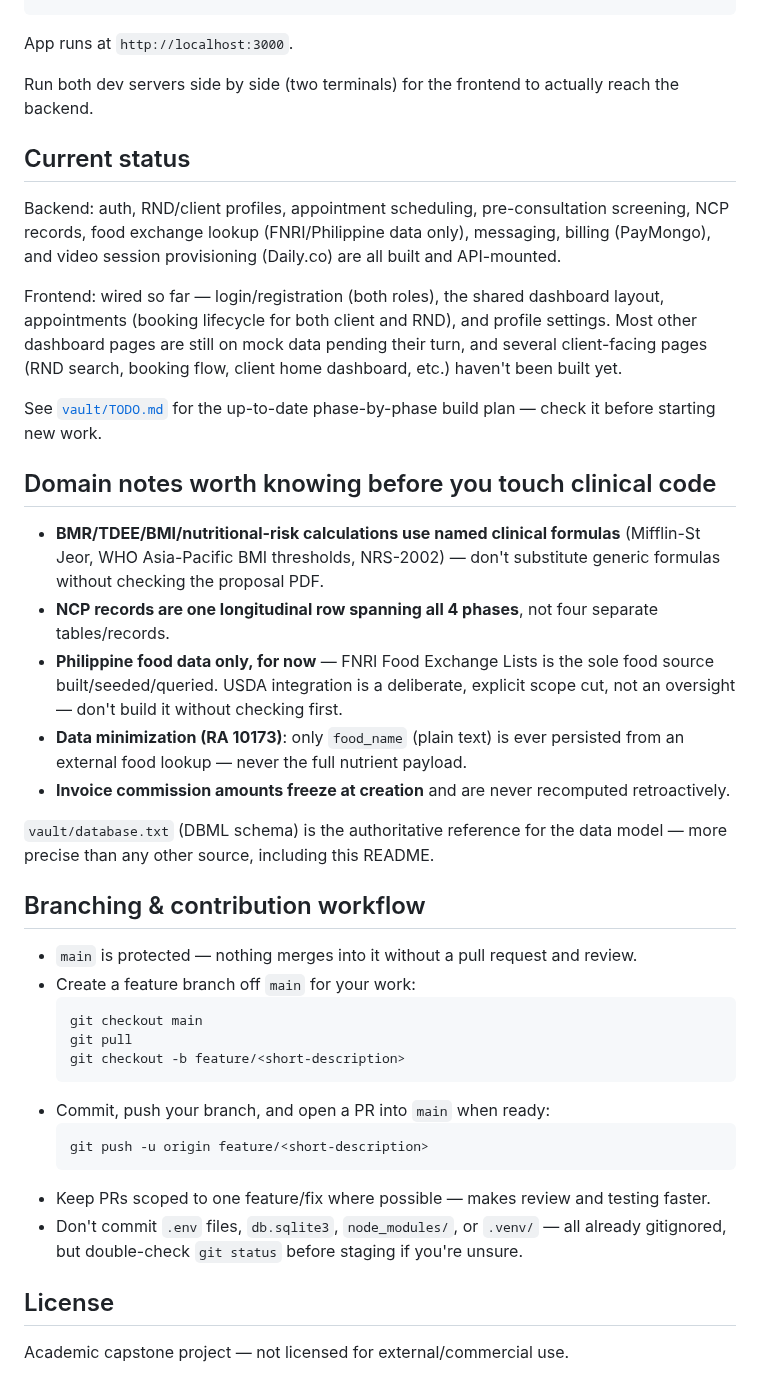
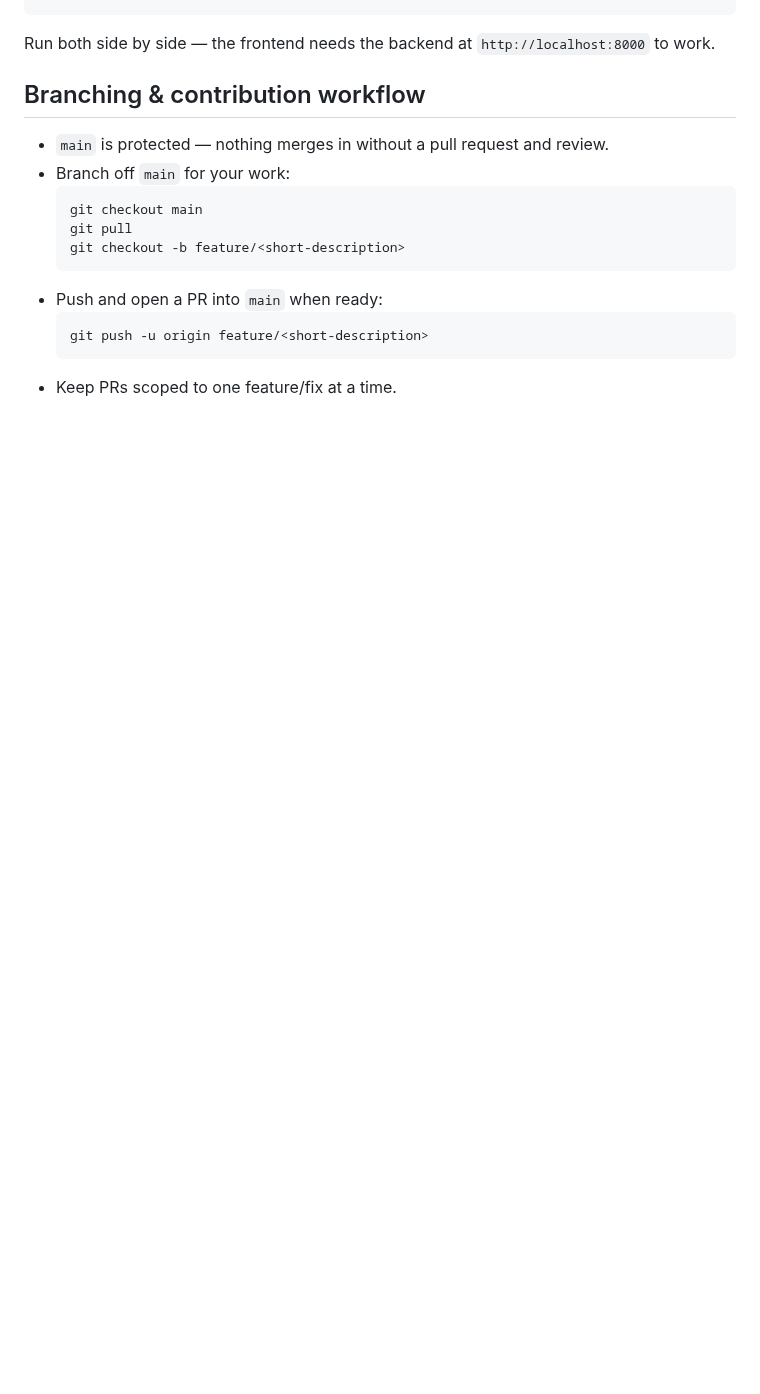
Before and after one commit to kairu9k/NutriMatch, a Markdown page: README.md, the part around one of its changes. GitHub-like rendering; blank space fills up the shorter version.

````diff
--- a/README.md
+++ b/README.md
@@ -67,44 +36,19 @@ cp .env.example .env   # NUXT_PUBLIC_API_BASE defaults to http://localhost:8000/
 npm run dev
 ```
 
-App runs at `http://localhost:3000`.
-
-Run both dev servers side by side (two terminals) for the frontend to actually reach the backend.
-
-## Current status
-
-Backend: auth, RND/client profiles, appointment scheduling, pre-consultation screening, NCP records, food exchange lookup (FNRI/Philippine data only), messaging, billing (PayMongo), and video session provisioning (Daily.co) are all built and API-mounted.
-
-Frontend: wired so far — login/registration (both roles), the shared dashboard layout, appointments (booking lifecycle for both client and RND), and profile settings. Most other dashboard pages are still on mock data pending their turn, and several client-facing pages (RND search, booking flow, client home dashboard, etc.) haven't been built yet.
-
-See [`vault/TODO.md`](vault/TODO.md) for the up-to-date phase-by-phase build plan — check it before starting new work.
-
-## Domain notes worth knowing before you touch clinical code
-
-- **BMR/TDEE/BMI/nutritional-risk calculations use named clinical formulas** (Mifflin-St Jeor, WHO Asia-Pacific BMI thresholds, NRS-2002) — don't substitute generic formulas without checking the proposal PDF.
-- **NCP records are one longitudinal row spanning all 4 phases**, not four separate tables/records.
-- **Philippine food data only, for now** — FNRI Food Exchange Lists is the sole food source built/seeded/queried. USDA integration is a deliberate, explicit scope cut, not an oversight — don't build it without checking first.
-- **Data minimization (RA 10173)**: only `food_name` (plain text) is ever persisted from an external food lookup — never the full nutrient payload.
-- **Invoice commission amounts freeze at creation** and are never recomputed retroactively.
-
-`vault/database.txt` (DBML schema) is the authoritative reference for the data model — more precise than any other source, including this README.
+Run both side by side — the frontend needs the backend at `http://localhost:8000` to work.
 
 ## Branching & contribution workflow
 
-- `main` is protected — nothing merges into it without a pull request and review.
-- Create a feature branch off `main` for your work:
+- `main` is protected — nothing merges in without a pull request and review.
+- Branch off `main` for your work:
   ```bash
   git checkout main
   git pull
   git checkout -b feature/<short-description>
   ```
-- Commit, push your branch, and open a PR into `main` when ready:
+- Push and open a PR into `main` when ready:
   ```bash
   git push -u origin feature/<short-description>
   ```
-- Keep PRs scoped to one feature/fix where possible — makes review and testing faster.
-- Don't commit `.env` files, `db.sqlite3`, `node_modules/`, or `.venv/` — all already gitignored, but double-check `git status` before staging if you're unsure.
-
-## License
-
-Academic capstone project — not licensed for external/commercial use.
+- Keep PRs scoped to one feature/fix at a time.
````
Also changed, not shown: other parts of README.md (+6 -37 lines), docs/landing-page.jpg (added).
